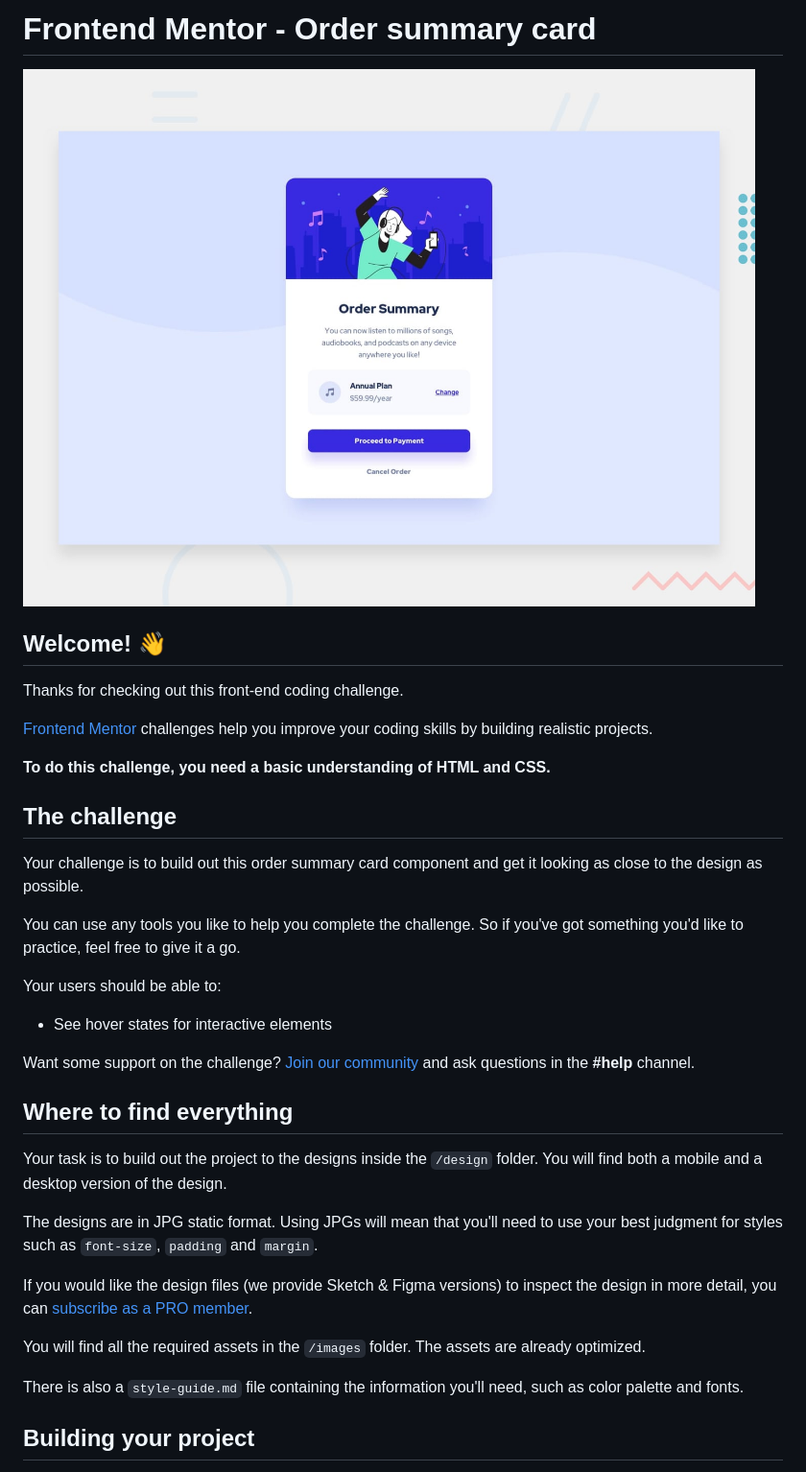
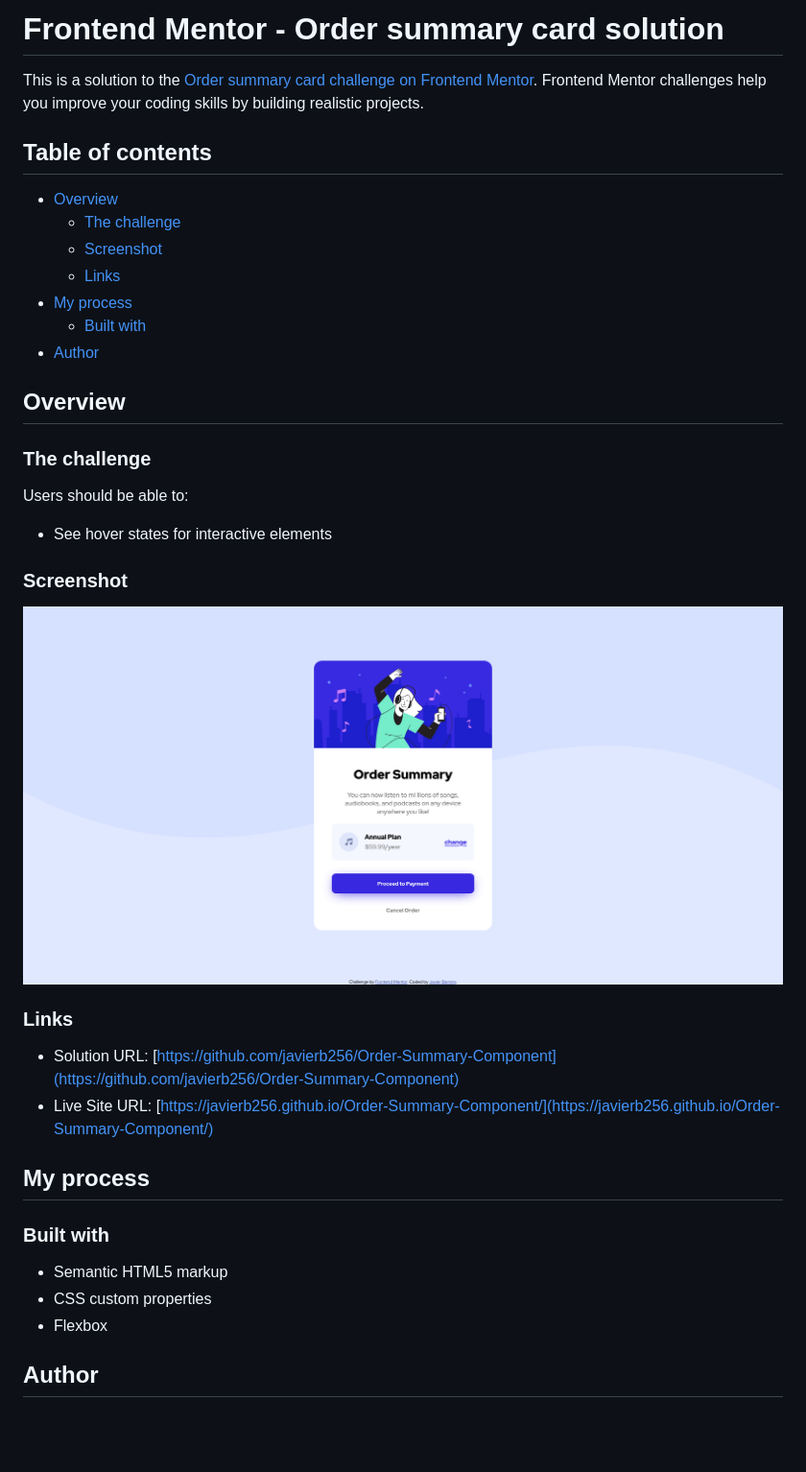
Before and after one commit to javierb256/Order-Summary-Component, a Markdown page: README.md, the part around the change printed below. Shown: that part at 96% size. Rendered like a GitHub page; pictures changed too: images/page-screenshot.png (added); blank space fills up the shorter version.

Commit message:
created new readme.me

```diff
--- a/README.md
+++ b/README.md
@@ -1,38 +1,41 @@
-# Frontend Mentor - Order summary card
+# Frontend Mentor - Order summary card solution
 
-![Design preview for the Order summary card coding challenge](./design/desktop-preview.jpg)
+This is a solution to the [Order summary card challenge on Frontend Mentor](https://www.frontendmentor.io/challenges/order-summary-component-QlPmajDUj). Frontend Mentor challenges help you improve your coding skills by building realistic projects.
 
-## Welcome! 👋
+## Table of contents
 
-Thanks for checking out this front-end coding challenge.
+- [Overview](#overview)
+  - [The challenge](#the-challenge)
+  - [Screenshot](#screenshot)
+  - [Links](#links)
+- [My process](#my-process)
+  - [Built with](#built-with)
+- [Author](#author)
 
-[Frontend Mentor](https://www.frontendmentor.io) challenges help you improve your coding skills by building realistic projects.
+## Overview
 
-**To do this challenge, you need a basic understanding of HTML and CSS.**
+### The challenge
 
-## The challenge
-
-Your challenge is to build out this order summary card component and get it looking as close to the design as possible.
-
-You can use any tools you like to help you complete the challenge. So if you've got something you'd like to practice, feel free to give it a go.
-
-Your users should be able to:
+Users should be able to:
 
 - See hover states for interactive elements
 
-Want some support on the challenge? [Join our community](https://www.frontendmentor.io/community) and ask questions in the **#help** channel.
+### Screenshot
 
-## Where to find everything
+![page screenshot](./images/page-screenshot.png)
 
-Your task is to build out the project to the designs inside the `/design` folder. You will find both a mobile and a desktop version of the design.
+### Links
 
-The designs are in JPG static format. Using JPGs will mean that you'll need to use your best judgment for styles such as `font-size`, `padding` and `margin`.
+- Solution URL: [https://github.com/javierb256/Order-Summary-Component](https://github.com/javierb256/Order-Summary-Component)
+- Live Site URL: [https://javierb256.github.io/Order-Summary-Component/](https://javierb256.github.io/Order-Summary-Component/)
 
-If you would like the design files (we provide Sketch & Figma versions) to inspect the design in more detail, you can [subscribe as a PRO member](https://www.frontendmentor.io/pro).
+## My process
 
-You will find all the required assets in the `/images` folder. The assets are already optimized.
+### Built with
 
-There is also a `style-guide.md` file containing the information you'll need, such as color palette and fonts.
+- Semantic HTML5 markup
+- CSS custom properties
+- Flexbox
 
-## Building your project
+## Author
 
```
Also changed, not shown: other parts of README.md (+2 -53 lines), README-template.md (deleted, +0 -110 lines).
